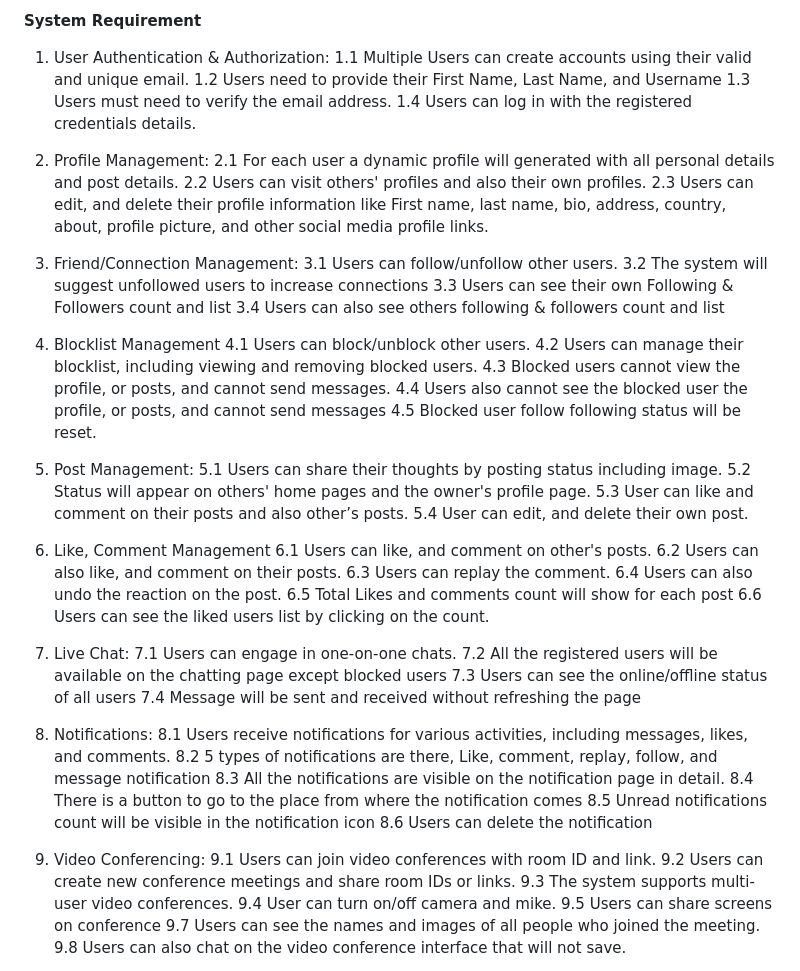
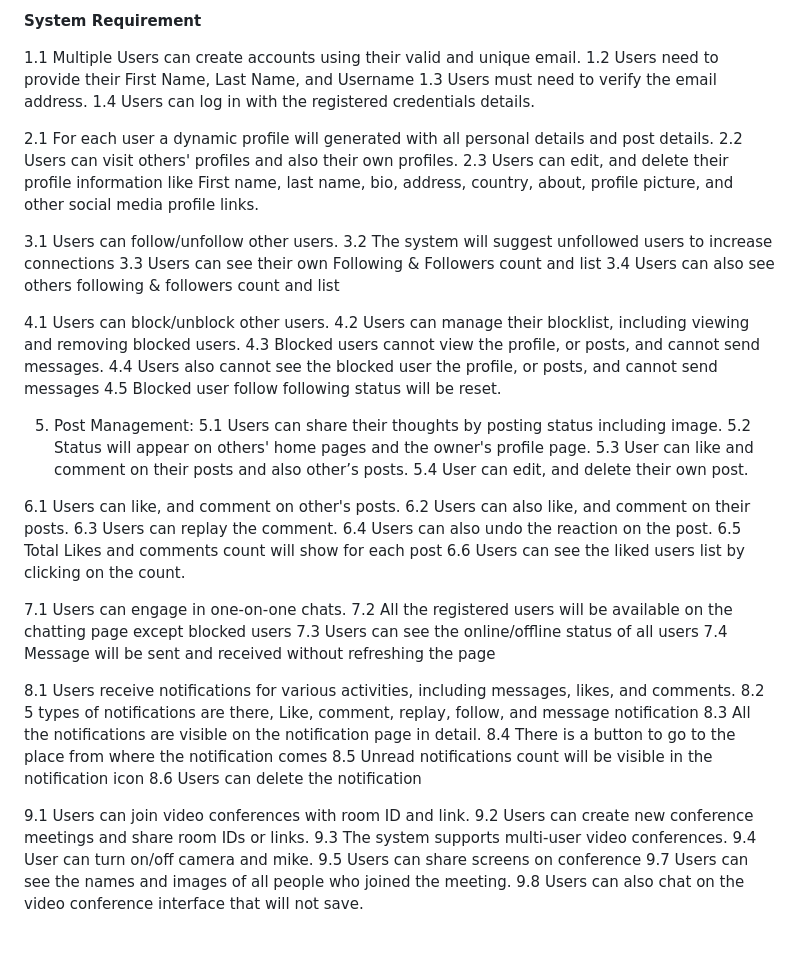
Before and after one commit to rhshurov64/social_media_with_live_chat, a Markdown page: README.md, the part around the change. GitHub-like rendering; blank space fills up the shorter version.

Commit message:
Update README.md
Documentation

```diff
--- a/README.md
+++ b/README.md
@@ -74,24 +74,24 @@ Database: Sqlite
 
 **System Requirement**
 
-1.	User Authentication & Authorization:
+
   1.1 Multiple Users can create accounts using their valid and unique email.
   1.2 Users need to provide their First Name, Last Name, and Username
   1.3 Users must need to verify the email address.
   1.4 Users can log in with the registered credentials details.
 
-2.	Profile Management:
+
   2.1 For each user a dynamic profile will generated with all personal details and post details.
   2.2 Users can visit others' profiles and also their own profiles.
   2.3	Users can edit, and delete their profile information like First name, last name, bio, address, country, about, profile picture, and other social media profile links.
 
-3.	Friend/Connection Management:
+
   3.1 Users can follow/unfollow other users.
   3.2 The system will suggest unfollowed users to increase connections
   3.3 Users can see their own Following & Followers count and list
   3.4 Users can also see others following & followers count and list
 
-4. Blocklist Management
+
   4.1 Users can block/unblock other users.
   4.2 Users can manage their blocklist, including viewing and removing blocked users.
   4.3 Blocked users cannot view the profile, or posts, and cannot send messages.
@@ -104,7 +104,7 @@ Database: Sqlite
   5.3 User can like and comment on their posts and also other’s posts.
   5.4  User can edit, and delete their own post.
 
-6.	Like, Comment Management
+
   6.1 Users can like, and comment on other's posts.
   6.2 Users can also like, and comment on their posts.
   6.3 Users can replay the comment.
@@ -112,13 +112,13 @@ Database: Sqlite
   6.5 Total Likes and comments count will show for each post
   6.6 Users can see the liked users list by clicking on the count.
 
-7.	Live Chat:
+
   7.1 Users can engage in one-on-one chats.
   7.2 All the registered users will be available on the chatting page except blocked users
   7.3 Users can see the online/offline status of all users
   7.4 Message will be sent and received without refreshing the page
 
-8.	Notifications:
+
   8.1 Users receive notifications for various activities, including messages, likes, and comments.
   8.2 5 types of notifications are there, Like, comment, replay, follow, and message notification
   8.3 All the notifications are visible on the notification page in detail.
@@ -126,7 +126,7 @@ Database: Sqlite
   8.5 Unread notifications count will be visible in the notification icon
   8.6 Users can delete the notification
 
-9.	Video Conferencing:
+
   9.1 Users can join video conferences with room ID and link.
   9.2 Users can create new conference meetings and share room IDs or links.
   9.3 The system supports multi-user video conferences.
```
